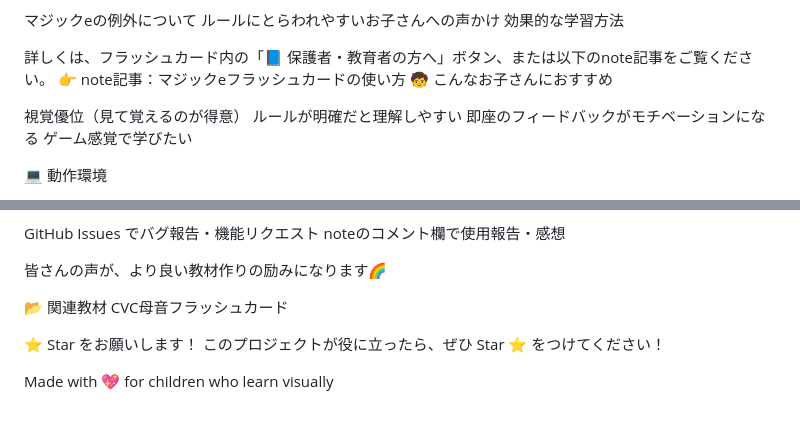
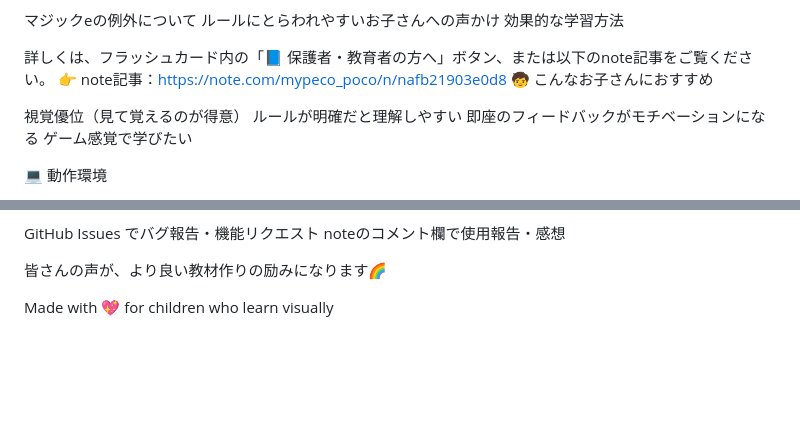
Before and after one commit to mypeco/magic-e-flashcard, a Markdown page: README.md, 2 parts joined by grey strips. GitHub-like rendering; blank space fills up the shorter version.

Commit message:
Revise note link and clean up README content
Updated the note article link and removed unrelated sections.

```diff
--- a/README.md
+++ b/README.md
@@ -40,7 +40,7 @@ magic-e-flashcard-with-modal.html をブラウザで開く
 効果的な学習方法
 
 詳しくは、フラッシュカード内の「📘 保護者・教育者の方へ」ボタン、または以下のnote記事をご覧ください。
-👉 note記事：マジックeフラッシュカードの使い方
+👉 note記事：https://note.com/mypeco_poco/n/nafb21903e0d8
 🧒 こんなお子さんにおすすめ
 
 視覚優位（見て覚えるのが得意）
@@ -89,12 +89,6 @@ noteのコメント欄で使用報告・感想
 
 皆さんの声が、より良い教材作りの励みになります🌈
 
-📂 関連教材
-CVC母音フラッシュカード
 
 
-
-⭐ Star をお願いします！
-このプロジェクトが役に立ったら、ぜひ Star ⭐ をつけてください！
-
 Made with 💖 for children who learn visually
```
